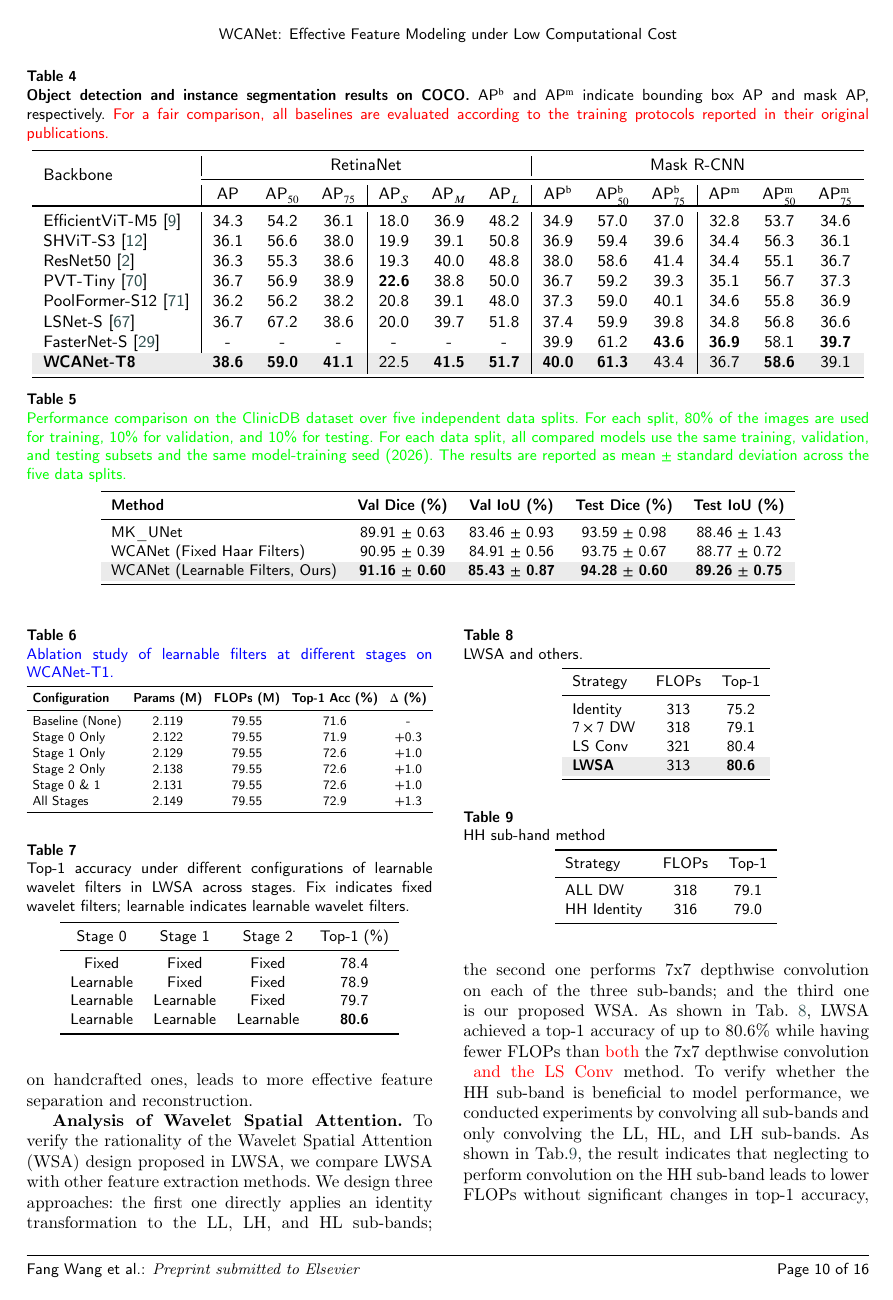
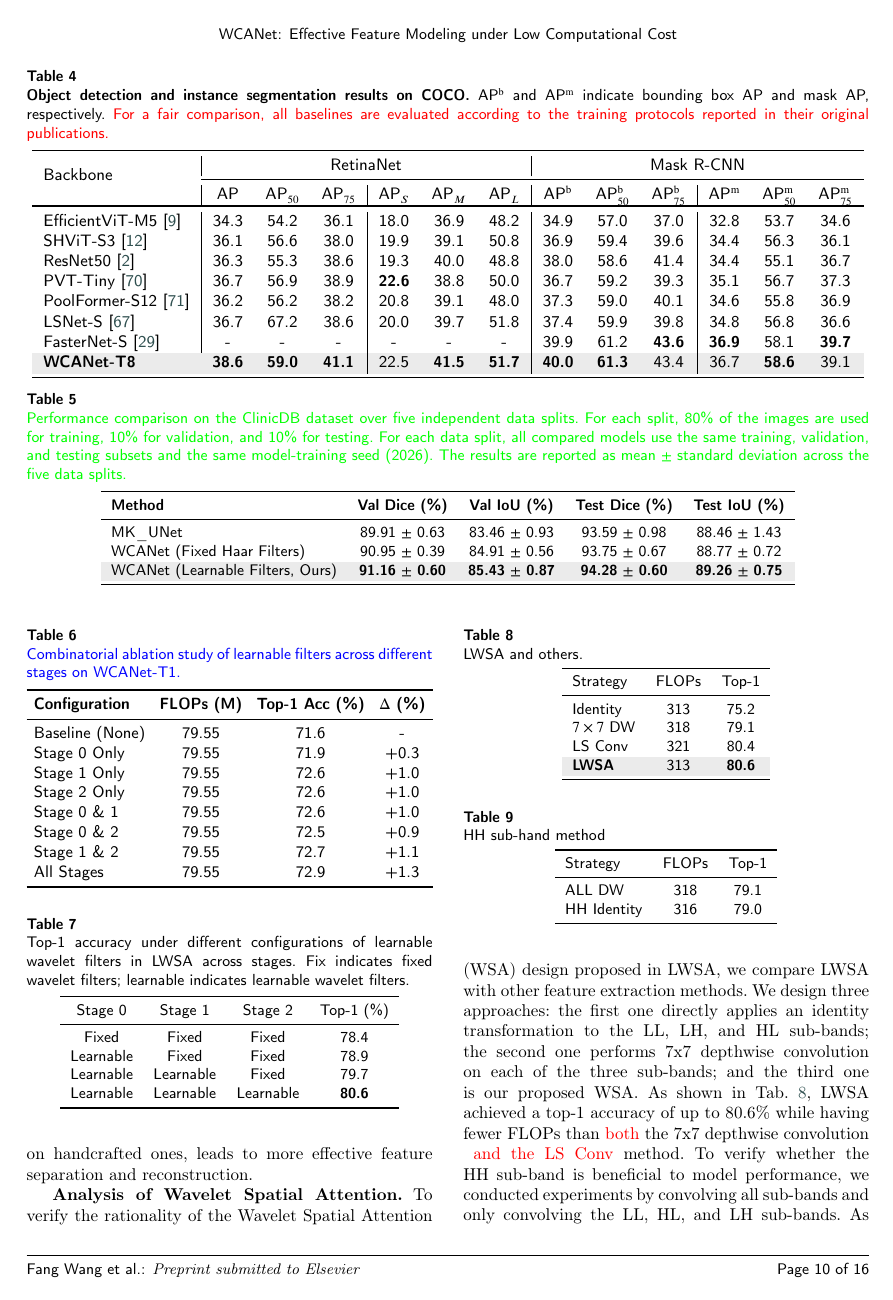
Before and after one commit to violetweir/neuro_paper, a LaTeX paper (cas-dc-template.tex): page 12 of 18. Compiled offline with pdfLaTeX; a LaTeX package or settings file that is missing is left out.

Commit message:
update manuscript

```diff
--- a/cas-dc-template.tex
+++ b/cas-dc-template.tex
@@ -898,7 +898,7 @@ In this subsection, we conduct ablation experiments by using WCANet on ImageNet-
 
 \begin{table}[pos=h]
 \centering
-\caption{\chadded{Ablation study of learnable filters at different stages on WCANet-T1.}}
+\caption{\chadded{Combinatorial ablation study of learnable filters across different stages on WCANet-T1.}}
 \label{tab:stage_ablation}
 % 稍微缩小一点字号，避免缩放后字体看起来太扁
 \small
@@ -907,19 +907,20 @@ In this subsection, we conduct ablation experiments by using WCANet on ImageNet-
 \resizebox{\columnwidth}{!}{%
 \begin{tabular}{lcccc}
 \toprule
-\textbf{Configuration} & \textbf{Params (M)} & \textbf{FLOPs (M)} & \textbf{Top-1 Acc (\%)} & \textbf{$\Delta$ (\%)} \\
+\textbf{Configuration} &  \textbf{FLOPs (M)} & \textbf{Top-1 Acc (\%)} & \textbf{$\Delta$ (\%)} \\
 \midrule
-Baseline (None)        & 2.119 & 79.55 & 71.6 & - \\
-Stage 0 Only           & 2.122 & 79.55 & 71.9 & +0.3 \\
-Stage 1 Only           & 2.129 & 79.55 & 72.6 & +1.0 \\
-Stage 2 Only           & 2.138 & 79.55 & 72.6 & +1.0 \\
-Stage 0 \& 1           & 2.131 & 79.55 & 72.6 & +1.0 \\
-All Stages             & 2.149 & 79.55 & 72.9 & +1.3 \\
+Baseline (None)        & 79.55 & 71.6 & - \\
+Stage 0 Only           & 79.55 & 71.9 & +0.3 \\
+Stage 1 Only           & 79.55 & 72.6 & +1.0 \\
+Stage 2 Only           & 79.55 & 72.6 & +1.0 \\
+Stage 0 \& 1           & 79.55 & 72.6 & +1.0 \\
+Stage 0 \& 2           & 79.55 & 72.5 & +0.9 \\
+Stage 1 \& 2           & 79.55 & 72.7 & +1.1 \\
+All Stages             & 79.55 & 72.9 & +1.3 \\
 \bottomrule
 \end{tabular}%
 }
 \end{table}
-
 
 
 \chadded{\textbf{Analysis of Learnable Wavelet Filters.}
```
Also changed, not shown: 10 other files.
